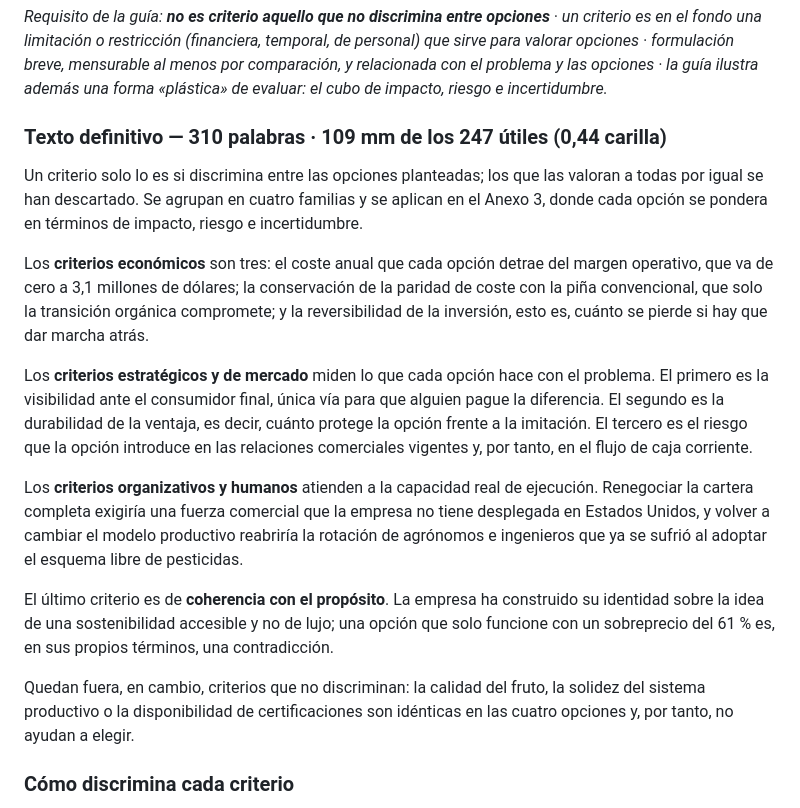
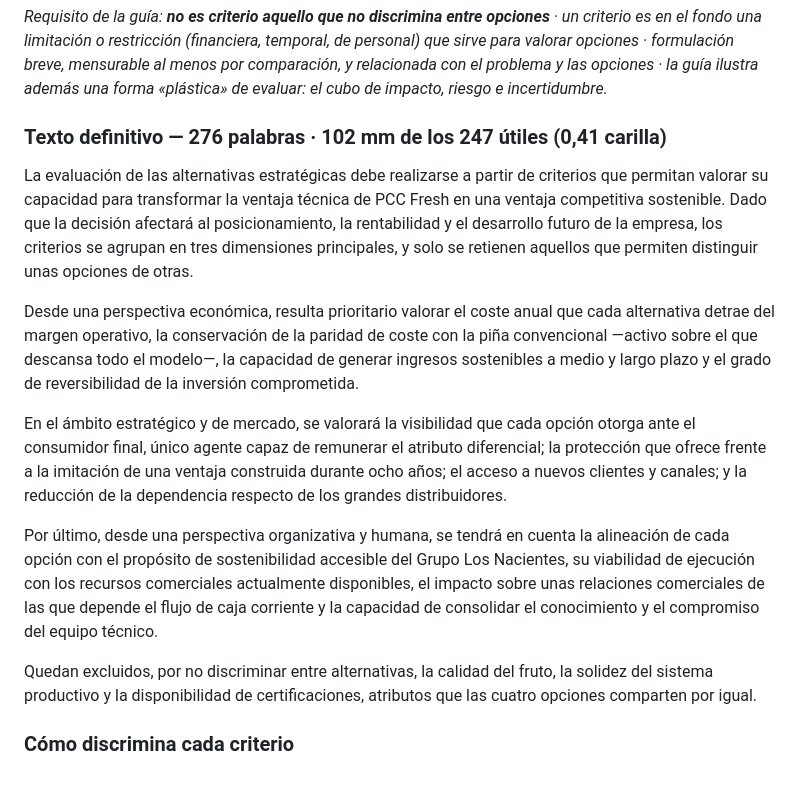
Before and after one commit to daniverdugocal-dot/DANISANTELMO, a Markdown page: informe-borrador.md, the part around the change. GitHub-like rendering; blank space fills up the shorter version.

Commit message:
Reescribir la fijacion de criterios en registro formal de tres dimensiones
Economica, estrategica y de mercado, y organizativa y humana, en prosa corrida.
Se conserva el cierre que declara los criterios excluidos por no discriminar.
276 palabras, 0,41 carillas.

Co-Authored-By: Claude Opus 5 <noreply@anthropic.com>
Claude-Session: https://claude.ai/code/session_011NBPvKgEDwGcQaqP5wUNG2

```diff
--- a/informe-borrador.md
+++ b/informe-borrador.md
@@ -165,35 +165,33 @@ valorar opciones · formulación breve, mensurable al menos por comparación, y
 problema y las opciones · la guía ilustra además una forma «plástica» de evaluar: el cubo de
 impacto, riesgo e incertidumbre.*
 
-### Texto definitivo — 310 palabras · 109 mm de los 247 útiles (0,44 carilla)
+### Texto definitivo — 276 palabras · 102 mm de los 247 útiles (0,41 carilla)
 
-Un criterio solo lo es si discrimina entre las opciones planteadas; los que las valoran a todas
-por igual se han descartado. Se agrupan en cuatro familias y se aplican en el Anexo 3, donde cada
-opción se pondera en términos de impacto, riesgo e incertidumbre.
+La evaluación de las alternativas estratégicas debe realizarse a partir de criterios que permitan
+valorar su capacidad para transformar la ventaja técnica de PCC Fresh en una ventaja competitiva
+sostenible. Dado que la decisión afectará al posicionamiento, la rentabilidad y el desarrollo
+futuro de la empresa, los criterios se agrupan en tres dimensiones principales, y solo se retienen
+aquellos que permiten distinguir unas opciones de otras.
 
-Los **criterios económicos** son tres: el coste anual que cada opción detrae del margen operativo,
-que va de cero a 3,1 millones de dólares; la conservación de la paridad de coste con la piña
-convencional, que solo la transición orgánica compromete; y la reversibilidad de la inversión,
-esto es, cuánto se pierde si hay que dar marcha atrás.
+Desde una perspectiva económica, resulta prioritario valorar el coste anual que cada alternativa
+detrae del margen operativo, la conservación de la paridad de coste con la piña convencional
+—activo sobre el que descansa todo el modelo—, la capacidad de generar ingresos sostenibles a
+medio y largo plazo y el grado de reversibilidad de la inversión comprometida.
 
-Los **criterios estratégicos y de mercado** miden lo que cada opción hace con el problema. El
-primero es la visibilidad ante el consumidor final, única vía para que alguien pague la
-diferencia. El segundo es la durabilidad de la ventaja, es decir, cuánto protege la opción frente
-a la imitación. El tercero es el riesgo que la opción introduce en las relaciones comerciales
-vigentes y, por tanto, en el flujo de caja corriente.
+En el ámbito estratégico y de mercado, se valorará la visibilidad que cada opción otorga ante el
+consumidor final, único agente capaz de remunerar el atributo diferencial; la protección que
+ofrece frente a la imitación de una ventaja construida durante ocho años; el acceso a nuevos
+clientes y canales; y la reducción de la dependencia respecto de los grandes distribuidores.
 
-Los **criterios organizativos y humanos** atienden a la capacidad real de ejecución. Renegociar la
-cartera completa exigiría una fuerza comercial que la empresa no tiene desplegada en Estados
-Unidos, y volver a cambiar el modelo productivo reabriría la rotación de agrónomos e ingenieros
-que ya se sufrió al adoptar el esquema libre de pesticidas.
+Por último, desde una perspectiva organizativa y humana, se tendrá en cuenta la alineación de cada
+opción con el propósito de sostenibilidad accesible del Grupo Los Nacientes, su viabilidad de
+ejecución con los recursos comerciales actualmente disponibles, el impacto sobre unas relaciones
+comerciales de las que depende el flujo de caja corriente y la capacidad de consolidar el
+conocimiento y el compromiso del equipo técnico.
 
-El último criterio es de **coherencia con el propósito**. La empresa ha construido su identidad
-sobre la idea de una sostenibilidad accesible y no de lujo; una opción que solo funcione con un
-sobreprecio del 61 % es, en sus propios términos, una contradicción.
-
-Quedan fuera, en cambio, criterios que no discriminan: la calidad del fruto, la solidez del
-sistema productivo o la disponibilidad de certificaciones son idénticas en las cuatro opciones y,
-por tanto, no ayudan a elegir.
+Quedan excluidos, por no discriminar entre alternativas, la calidad del fruto, la solidez del
+sistema productivo y la disponibilidad de certificaciones, atributos que las cuatro opciones
+comparten por igual.
 
 ### Cómo discrimina cada criterio
 
```
